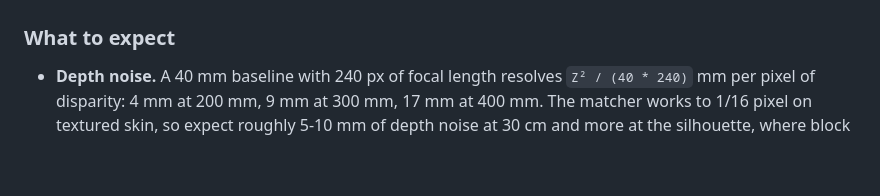
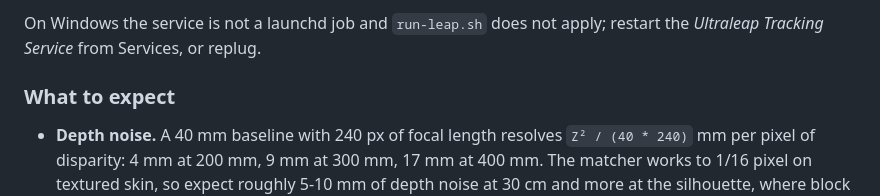
Before and after one commit to rtavasso/livemixer, a Markdown page: bridge/README.md, the part around one of its changes. Rendered like a GitHub page; blank space fills up the shorter version.

Commit message:
Document the Leap service watchdog and its one-time setup per machine
Co-Authored-By: Claude Opus 5.5 (1M context) <noreply@anthropic.com>

```diff
--- a/bridge/README.md
+++ b/bridge/README.md
@@ -87,3 +102,4 @@ The bridge cannot be checked against live images here, so it is written to fail
+On Windows the service is not a launchd job and `run-leap.sh` does not apply; restart the *Ultraleap Tracking Service* from Services, or replug.
 
 ### What to expect
 
```
Also changed, not shown: other parts of bridge/README.md (+15 -0 lines), docs/LIVING.md (+3 -0 lines).
